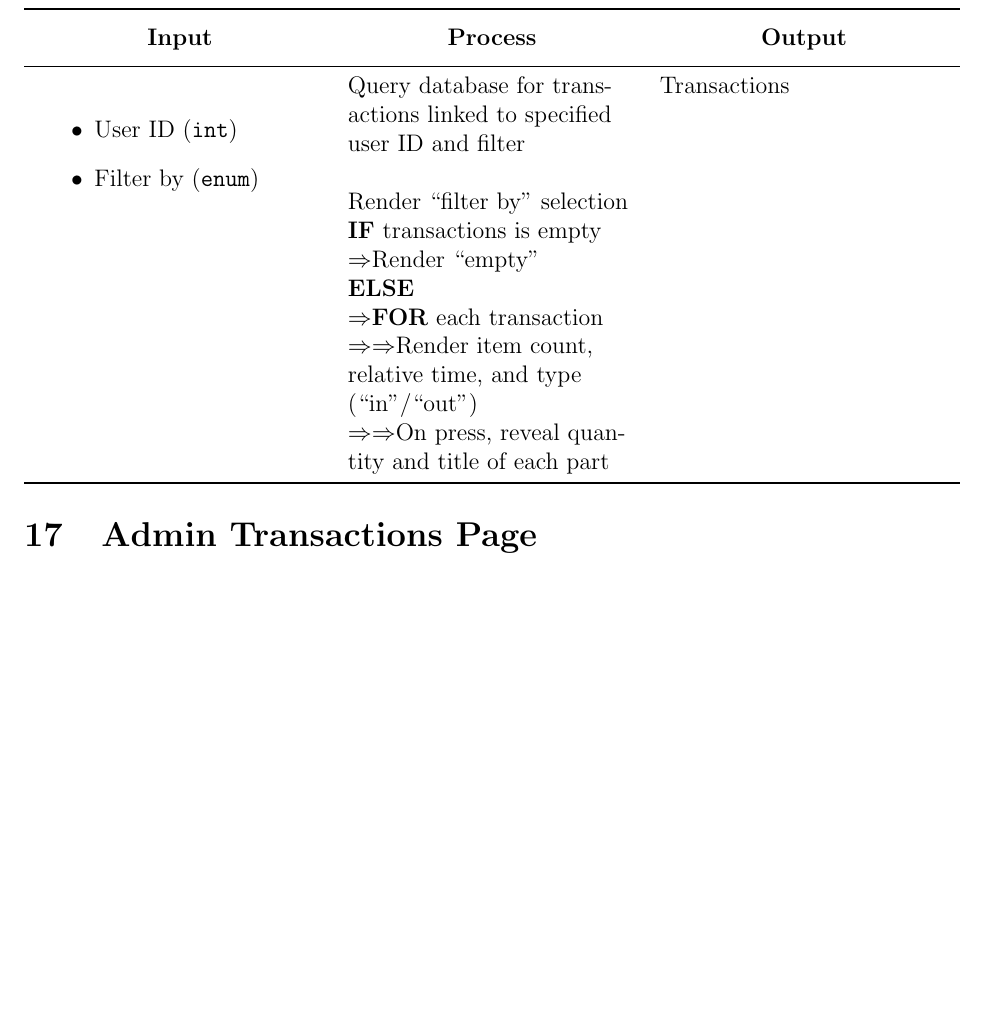
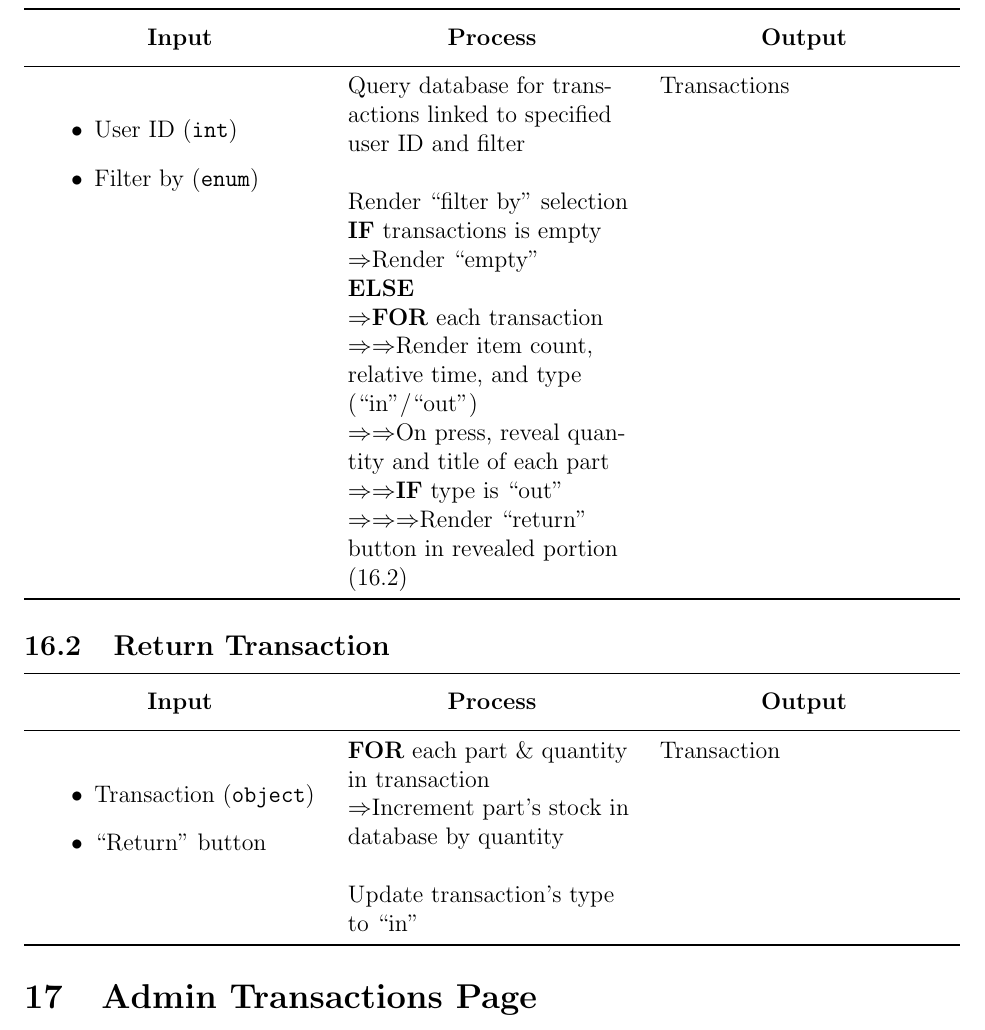
Before and after one commit to cy1der/arduino-parts-inventory, a LaTeX document (documents/ipo/ipo.tex): part of page 15 of 16, cut so that both start at the same text, the shorter picture padded with empty space. Compiled offline with pdfLaTeX.

Commit message:
Update IPO

```diff
--- a/documents/ipo/ipo.tex
+++ b/documents/ipo/ipo.tex
@@ -223,7 +223,11 @@
 
 \subsection{Transactions}
 
-\IPO{\begin{itemize}\item User ID (\texttt{int})\item Filter by (\texttt{enum})\end{itemize}}{Query database for transactions linked to specified user ID and filter\n~\n Render ``filter by'' selection\n\textbf{IF} transactions is empty\n$\Rightarrow$Render ``empty'' \n\textbf{ELSE}\n$\Rightarrow$\textbf{FOR} each transaction\n$\Rightarrow\Rightarrow$Render item count, relative time, and type (``in''/``out'')\n$\Rightarrow\Rightarrow$On press, reveal quantity and title of each part}{Transactions}
+\IPO{\begin{itemize}\item User ID (\texttt{int})\item Filter by (\texttt{enum})\end{itemize}}{Query database for transactions linked to specified user ID and filter\n~\n Render ``filter by'' selection\n\textbf{IF} transactions is empty\n$\Rightarrow$Render ``empty'' \n\textbf{ELSE}\n$\Rightarrow$\textbf{FOR} each transaction\n$\Rightarrow\Rightarrow$Render item count, relative time, and type (``in''/``out'')\n$\Rightarrow\Rightarrow$On press, reveal quantity and title of each part\n$\Rightarrow\Rightarrow$\textbf{IF} type is ``out'' \n$\Rightarrow\Rightarrow\Rightarrow$Render ``return'' button in revealed portion (\ref{returntransaction})}{Transactions}
+
+\subsection{Return Transaction}\label{returntransaction}
+
+\IPO{\begin{itemize}\item Transaction (\texttt{object})\item ``Return'' button\end{itemize}}{\textbf{FOR} each part \& quantity in transaction\n$\Rightarrow$Increment part's stock in database by quantity\n~\n Update transaction's type to ``in''}{Transaction}
 
 \section{Admin Transactions Page}
 
```
Also changed, not shown: documents/ipo/ipo.pdf.
